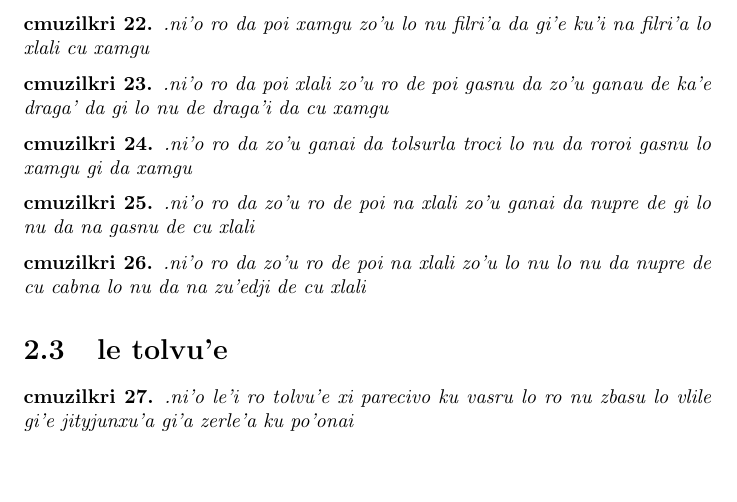
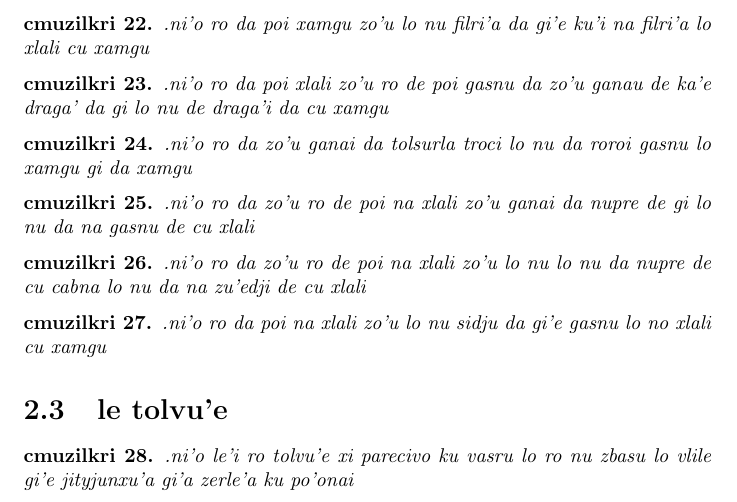
Before and after one commit to varikvalefor/la-tihocku, a LaTeX document (la-tihocku.tex): part of page 4 of 5, cut so that both start at the same text, the shorter picture padded with empty space. Compiled offline with pdfLaTeX.

Commit message:
ni'o darsygau fi lo nu xamgu sidju

```diff
--- a/la-tihocku.tex
+++ b/la-tihocku.tex
@@ -92,6 +92,9 @@
 \begin{cmuzilkri}
 	.ni'o ro da zo'u ro de poi na xlali zo'u lo nu lo nu da nupre de cu cabna lo nu da na zu'edji de cu xlali
 \end{cmuzilkri}
+\begin{cmuzilkri}
+	.ni'o ro da poi na xlali zo'u lo nu sidju da gi'e gasnu lo no xlali cu xamgu
+\end{cmuzilkri}
 
 \section{le tolvu'e}
 \begin{cmuzilkri}
```
